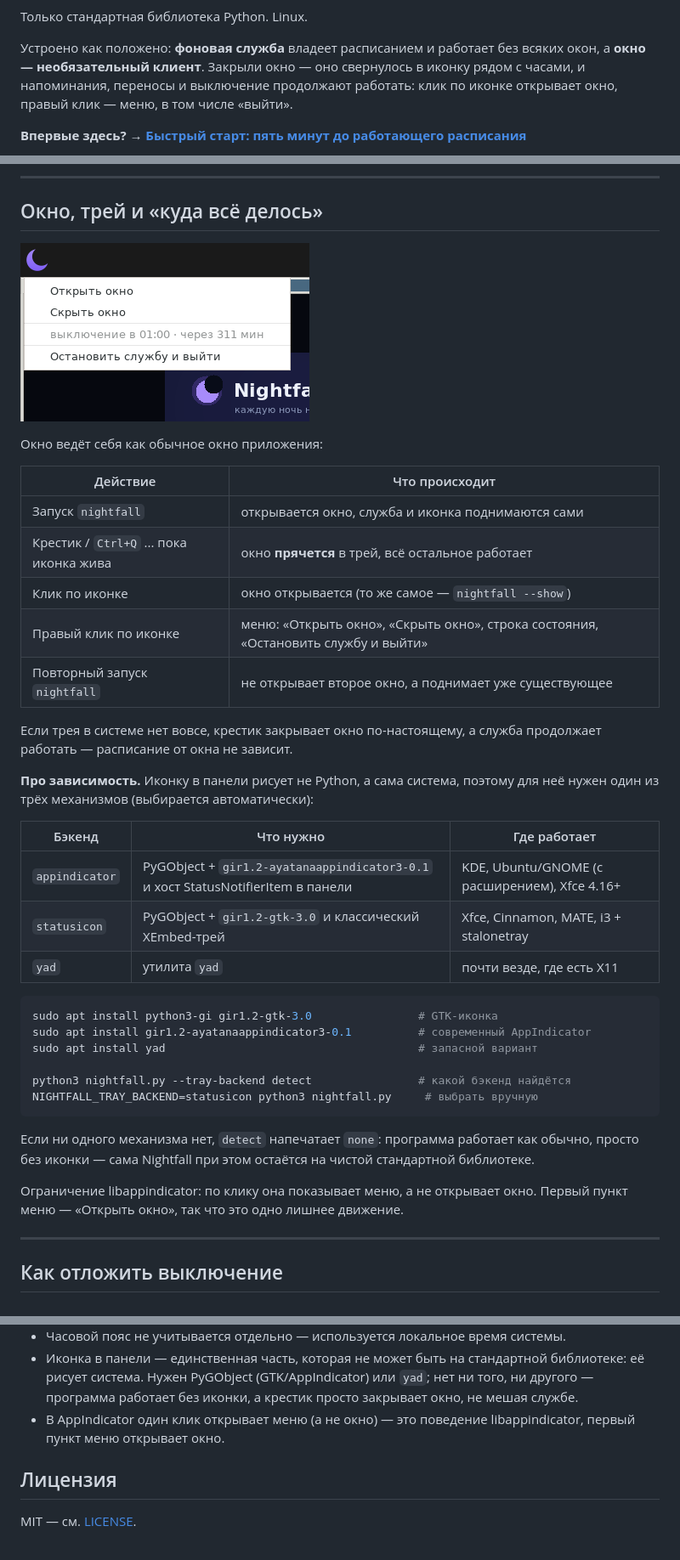
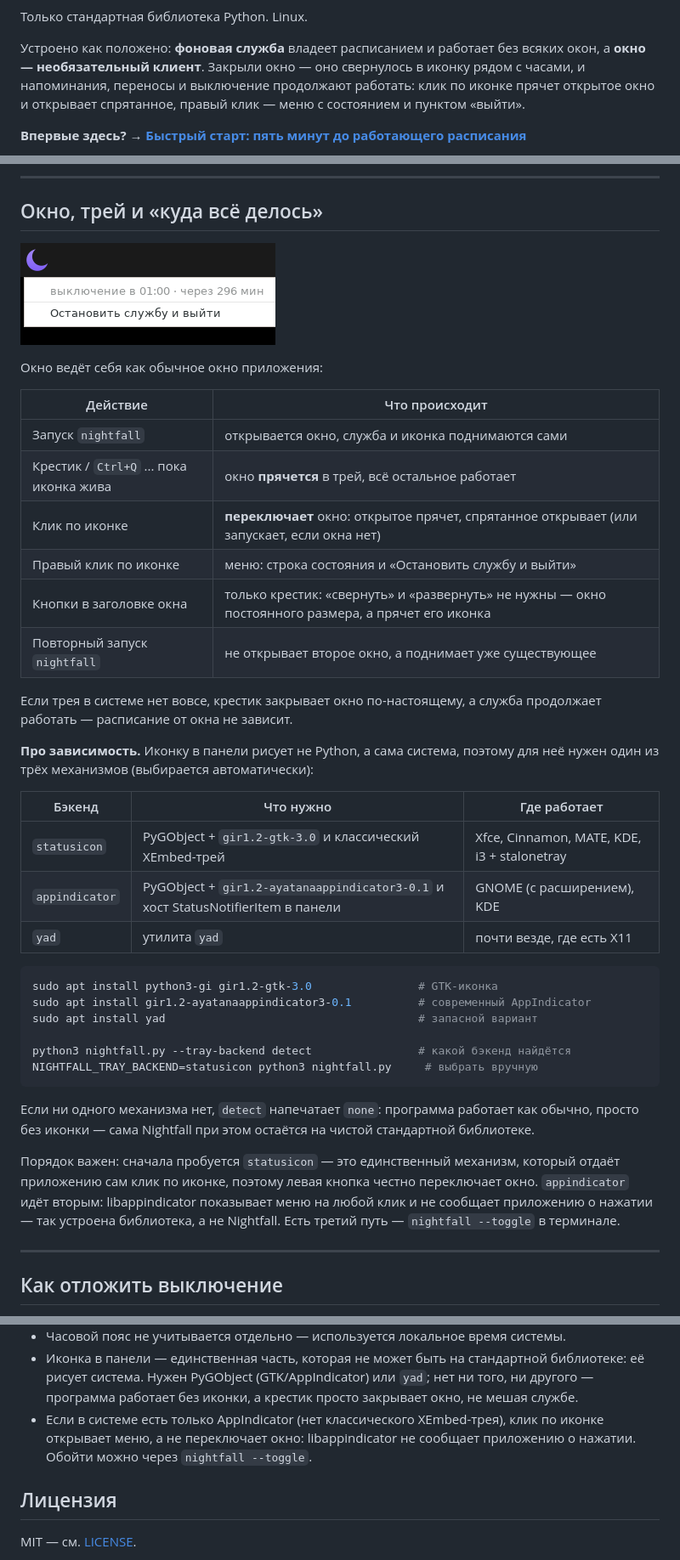
Before and after one commit to DickJohnson123/nightfall, a Markdown page: README.md, 3 parts joined by grey strips. Shown at 85% size. GitHub-like rendering; pictures changed too: docs/tray.png.

````diff
--- a/README.md
+++ b/README.md
@@ -13,7 +13,8 @@
 Устроено как положено: **фоновая служба** владеет расписанием и работает без
 всяких окон, а **окно — необязательный клиент**. Закрыли окно — оно свернулось
 в иконку рядом с часами, и напоминания, переносы и выключение продолжают
-работать: клик по иконке открывает окно, правый клик — меню, в том числе «выйти».
+работать: клик по иконке прячет открытое окно и открывает спрятанное, правый
+клик — меню с состоянием и пунктом «выйти».
 
 **Впервые здесь? → [Быстрый старт: пять минут до работающего расписания](docs/QUICKSTART.md)**
 
@@ -163,8 +165,9 @@ python3 nightfall.py --state ./s.json --socket /tmp/nf.sock   # свои пут
 |---|---|
 | Запуск `nightfall` | открывается окно, служба и иконка поднимаются сами |
 | Крестик / `Ctrl+Q` ... пока иконка жива | окно **прячется** в трей, всё остальное работает |
-| Клик по иконке | окно открывается (то же самое — `nightfall --show`) |
-| Правый клик по иконке | меню: «Открыть окно», «Скрыть окно», строка состояния, «Остановить службу и выйти» |
+| Клик по иконке | **переключает** окно: открытое прячет, спрятанное открывает (или запускает, если окна нет) |
+| Правый клик по иконке | меню: строка состояния и «Остановить службу и выйти» |
+| Кнопки в заголовке окна | только крестик: «свернуть» и «развернуть» не нужны — окно постоянного размера, а прячет его иконка |
 | Повторный запуск `nightfall` | не открывает второе окно, а поднимает уже существующее |
 
 Если трея в системе нет вовсе, крестик закрывает окно по-настоящему, а служба
@@ -175,8 +178,8 @@ python3 nightfall.py --state ./s.json --socket /tmp/nf.sock   # свои пут
 
 | Бэкенд | Что нужно | Где работает |
 |---|---|---|
-| `appindicator` | PyGObject + `gir1.2-ayatanaappindicator3-0.1` и хост StatusNotifierItem в панели | KDE, Ubuntu/GNOME (с расширением), Xfce 4.16+ |
-| `statusicon` | PyGObject + `gir1.2-gtk-3.0` и классический XEmbed-трей | Xfce, Cinnamon, MATE, i3 + stalonetray |
+| `statusicon` | PyGObject + `gir1.2-gtk-3.0` и классический XEmbed-трей | Xfce, Cinnamon, MATE, KDE, i3 + stalonetray |
+| `appindicator` | PyGObject + `gir1.2-ayatanaappindicator3-0.1` и хост StatusNotifierItem в панели | GNOME (с расширением), KDE |
 | `yad` | утилита `yad` | почти везде, где есть X11 |
 
 ```bash
@@ -192,8 +195,11 @@ NIGHTFALL_TRAY_BACKEND=statusicon python3 nightfall.py     # выбрать вр
 как обычно, просто без иконки — сама Nightfall при этом остаётся на чистой
 стандартной библиотеке.
 
-Ограничение libappindicator: по клику она показывает меню, а не открывает окно.
-Первый пункт меню — «Открыть окно», так что это одно лишнее движение.
+Порядок важен: сначала пробуется `statusicon` — это единственный механизм,
+который отдаёт приложению сам клик по иконке, поэтому левая кнопка честно
+переключает окно. `appindicator` идёт вторым: libappindicator показывает меню
+на любой клик и не сообщает приложению о нажатии — так устроена библиотека,
+а не Nightfall. Есть третий путь — `nightfall --toggle` в терминале.
 
 ---
 
@@ -372,8 +378,9 @@ packaging/              systemd unit и autostart-файл
   библиотеке: её рисует система. Нужен PyGObject (GTK/AppIndicator) или `yad`;
   нет ни того, ни другого — программа работает без иконки, а крестик просто
   закрывает окно, не мешая службе.
-* В AppIndicator один клик открывает меню (а не окно) — это поведение
-  libappindicator, первый пункт меню открывает окно.
+* Если в системе есть только AppIndicator (нет классического XEmbed-трея),
+  клик по иконке открывает меню, а не переключает окно: libappindicator не
+  сообщает приложению о нажатии. Обойти можно через `nightfall --toggle`.
 
 ## Лицензия
 
````
Also changed, not shown: other parts of README.md (+2 -1 lines), docs/QUICKSTART.md (+6 -3 lines), 5 other files.
